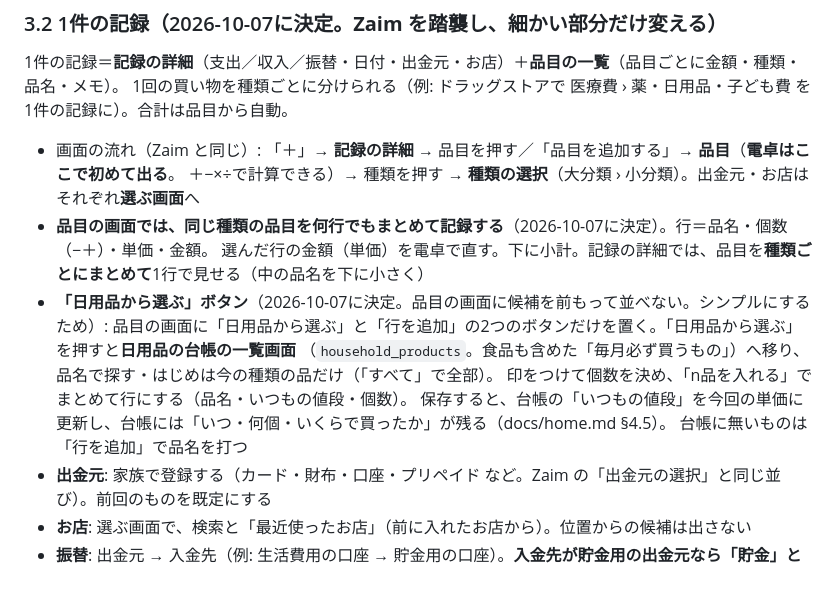
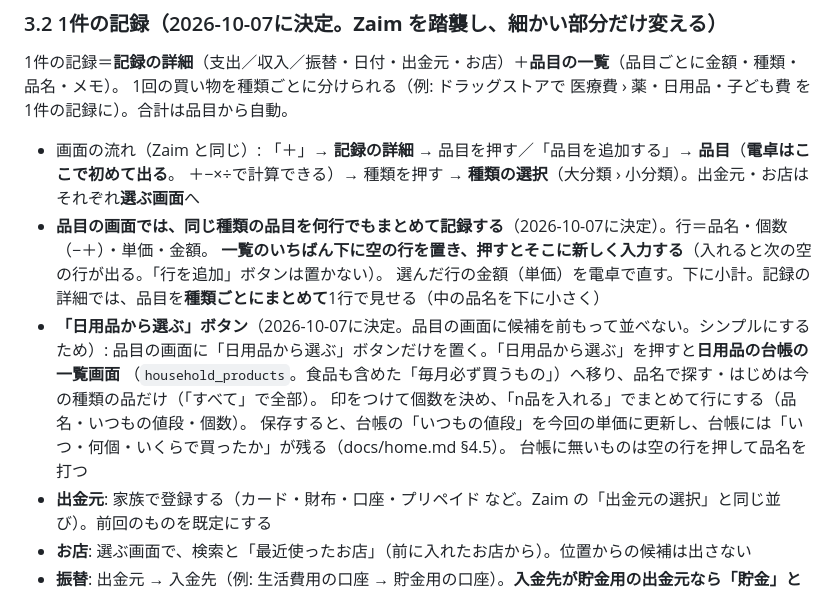
Before and after one commit to daizooo/sukusuku, a Markdown page: docs/kakei.md, the part around the change. Drawn GitHub-style.

Commit message:
docs(kakei): 品目は「行を追加」ボタンでなく、下の空の行を押して入力する
Co-Authored-By: Claude Opus 5.5 <noreply@anthropic.com>
Claude-Session: https://claude.ai/code/session_01GV1ZFLudz3nkwpuxXFm1MS

```diff
--- a/docs/kakei.md
+++ b/docs/kakei.md
@@ -76,13 +76,14 @@
 - 画面の流れ（Zaim と同じ）: 「＋」→ **記録の詳細** → 品目を押す／「品目を追加する」→ **品目**（**電卓はここで初めて出る**。
   ＋−×÷で計算できる）→ 種類を押す → **種類の選択**（大分類 › 小分類）。出金元・お店はそれぞれ**選ぶ画面**へ
 - **品目の画面では、同じ種類の品目を何行でもまとめて記録する**（2026-10-07に決定）。行＝品名・個数（−＋）・単価・金額。
+  **一覧のいちばん下に空の行を置き、押すとそこに新しく入力する**（入れると次の空の行が出る。「行を追加」ボタンは置かない）。
   選んだ行の金額（単価）を電卓で直す。下に小計。記録の詳細では、品目を**種類ごとにまとめて**1行で見せる（中の品名を下に小さく）
 - **「日用品から選ぶ」ボタン**（2026-10-07に決定。品目の画面に候補を前もって並べない。シンプルにするため）:
-  品目の画面に「日用品から選ぶ」と「行を追加」の2つのボタンだけを置く。「日用品から選ぶ」を押すと**日用品の台帳の一覧画面**
+  品目の画面に「日用品から選ぶ」ボタンだけを置く。「日用品から選ぶ」を押すと**日用品の台帳の一覧画面**
   （`household_products`。食品も含めた「毎月必ず買うもの」）へ移り、品名で探す・はじめは今の種類の品だけ（「すべて」で全部）。
   印をつけて個数を決め、「n品を入れる」でまとめて行にする（品名・いつもの値段・個数）。
   保存すると、台帳の「いつもの値段」を今回の単価に更新し、台帳には「いつ・何個・いくらで買ったか」が残る（docs/home.md §4.5）。
-  台帳に無いものは「行を追加」で品名を打つ
+  台帳に無いものは空の行を押して品名を打つ
 - **出金元**: 家族で登録する（カード・財布・口座・プリペイド など。Zaim の「出金元の選択」と同じ並び）。前回のものを既定にする
 - **お店**: 選ぶ画面で、検索と「最近使ったお店」（前に入れたお店から）。位置からの候補は出さない
 - **振替**: 出金元 → 入金先（例: 生活費用の口座 → 貯金用の口座）。**入金先が貯金用の出金元なら「貯金」として数える**。
```
